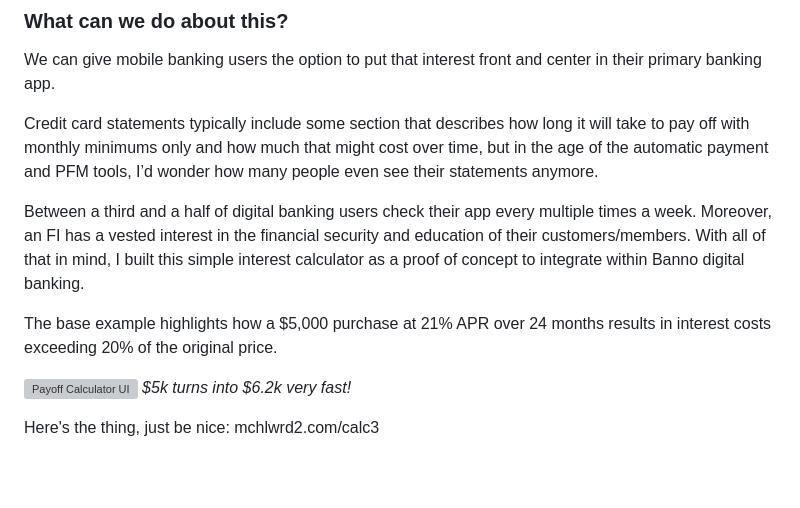
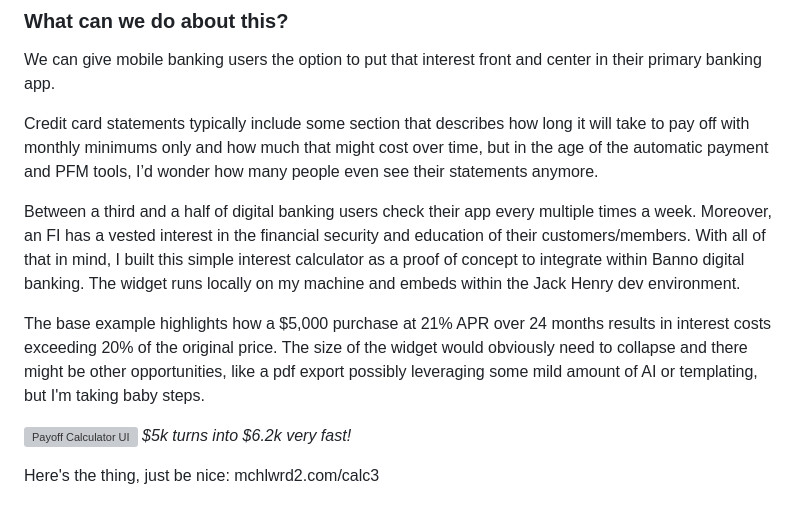
Before and after one commit to mchlwrd2/mchlwrd2.github.io, a Markdown page: src/work/InterestCalc.md, the part around the change. Rendered like a GitHub page; blank space fills up the shorter version; grey boxes are pictures that could not be loaded.

Commit message:
updated some language on intcalc

```diff
--- a/src/work/InterestCalc.md
+++ b/src/work/InterestCalc.md
@@ -22,9 +22,9 @@ We can give mobile banking users the option to put that interest front and cente
 
 Credit card statements typically include some section that describes how long it will take to pay off with monthly minimums only and how much that might cost over time, but in the age of the automatic payment and PFM tools, I’d wonder how many people even see their statements anymore.
 
-Between a third and a half of digital banking users check their app every multiple times a week. Moreover, an FI has a vested interest in the financial security and education of their customers/members. With all of that in mind, I built this simple interest calculator as a proof of concept to integrate within Banno digital banking.
+Between a third and a half of digital banking users check their app every multiple times a week. Moreover, an FI has a vested interest in the financial security and education of their customers/members. With all of that in mind, I built this simple interest calculator as a proof of concept to integrate within Banno digital banking. The widget runs locally on my machine and embeds within the Jack Henry dev environment.
 
-The base example highlights how a $5,000 purchase at 21% APR over 24 months results in interest costs exceeding 20% of the original price.
+The base example highlights how a $5,000 purchase at 21% APR over 24 months results in interest costs exceeding 20% of the original price. The size of the widget would obviously need to collapse and there might be other opportunities, like a pdf export possibly leveraging some mild amount of AI or templating, but I'm taking baby steps.
 
 ![Payoff Calculator UI](/documents/CalcScreenshotSmall.png)
 *$5k turns into $6.2k very fast!*
```
